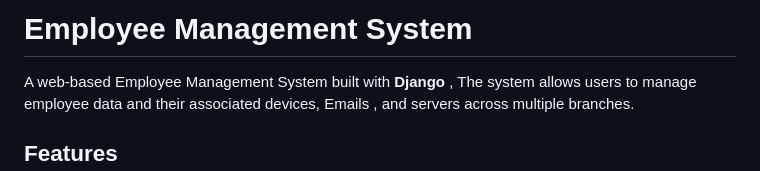
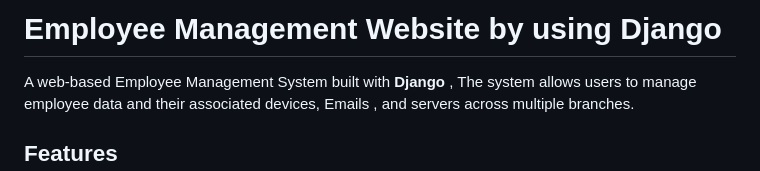
Before and after one commit to manarfahad13/Employee-Management-Website-Django, a Markdown page: README.md, the part around the change. GitHub-like rendering.

```diff
--- a/README.md
+++ b/README.md
@@ -1,4 +1,4 @@
-# Employee Management System
+# Employee Management Website by using Django
 
 A web-based Employee Management System built with __Django__ , The system allows users to manage employee data and their associated devices, Emails , and servers across multiple branches.
 
```
